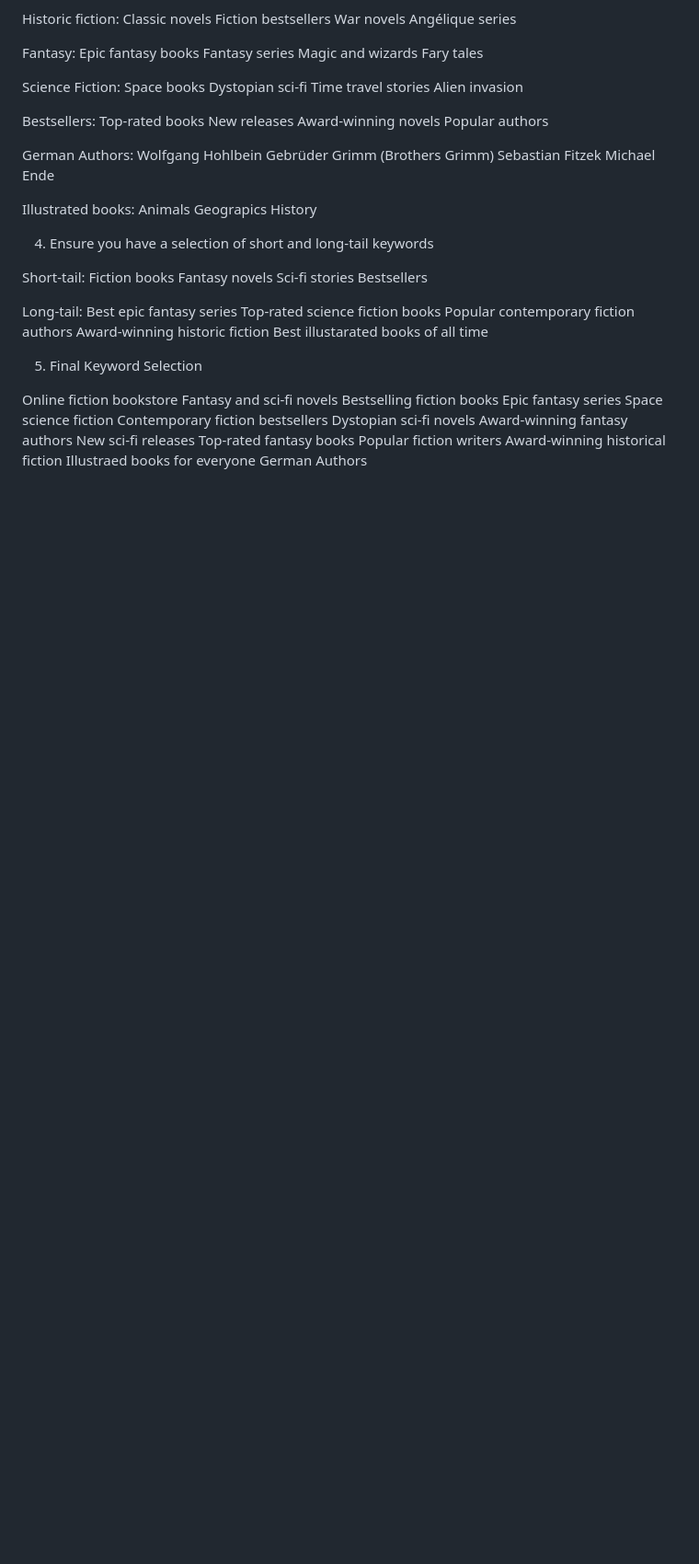
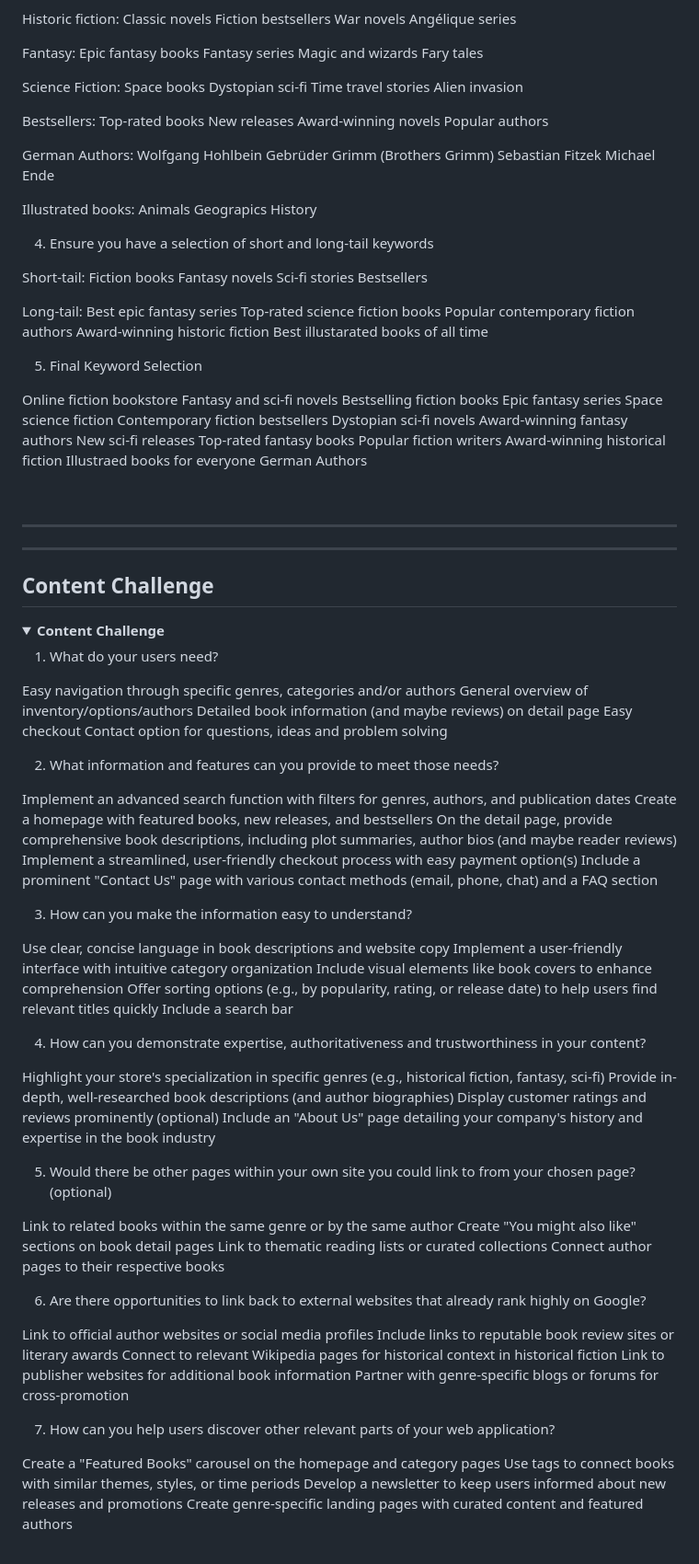
Before and after one commit to Mienjung97/Books-and-Giggles, a Markdown page: README.md, the part around one of its changes. Shown at 92% size. Drawn GitHub-style; folded sections open; blank space fills up the shorter version.

Commit message:
Added content challange

```diff
--- a/README.md
+++ b/README.md
@@ -88,6 +89,69 @@ Illustraed books for everyone
 German Authors
 
 
+</details><br/>
+
+<hr>
+<hr>
+
+
+## Content Challenge
+
+<details><summary><b>Content Challenge</b></summary>
+
+1. What do your users need?
+
+Easy navigation through specific genres, categories and/or authors
+General overview of inventory/options/authors
+Detailed book information (and maybe reviews) on detail page
+Easy checkout
+Contact option for questions, ideas and problem solving
+
+2. What information and features can you provide to meet those needs?
+
+Implement an advanced search function with filters for genres, authors, and publication dates
+Create a homepage with featured books, new releases, and bestsellers
+On the detail page, provide comprehensive book descriptions, including plot summaries, author bios (and maybe reader reviews)
+Implement a streamlined, user-friendly checkout process with easy payment option(s)
+Include a prominent "Contact Us" page with various contact methods (email, phone, chat) and a FAQ section
+
+3. How can you make the information easy to understand?
+
+Use clear, concise language in book descriptions and website copy
+Implement a user-friendly interface with intuitive category organization
+Include visual elements like book covers to enhance comprehension
+Offer sorting options (e.g., by popularity, rating, or release date) to help users find relevant titles quickly
+Include a search bar
+
+4. How can you demonstrate expertise, authoritativeness and trustworthiness in your content?
+
+Highlight your store's specialization in specific genres (e.g., historical fiction, fantasy, sci-fi)
+Provide in-depth, well-researched book descriptions (and author biographies)
+Display customer ratings and reviews prominently (optional)
+Include an "About Us" page detailing your company's history and expertise in the book industry
+
+5. Would there be other pages within your own site you could link to from your chosen page? (optional)
+
+Link to related books within the same genre or by the same author
+Create "You might also like" sections on book detail pages
+Link to thematic reading lists or curated collections
+Connect author pages to their respective books
+
+6. Are there opportunities to link back to external websites that already rank highly on Google?
+
+Link to official author websites or social media profiles
+Include links to reputable book review sites or literary awards
+Connect to relevant Wikipedia pages for historical context in historical fiction
+Link to publisher websites for additional book information
+Partner with genre-specific blogs or forums for cross-promotion
+
+7. How can you help users discover other relevant parts of your web application?
+
+Create a "Featured Books" carousel on the homepage and category pages
+Use tags to connect books with similar themes, styles, or time periods
+Develop a newsletter to keep users informed about new releases and promotions
+Create genre-specific landing pages with curated content and featured authors
+
 
 </details><br/>
 
```
Also changed, not shown: other parts of README.md (+4 -9 lines).
